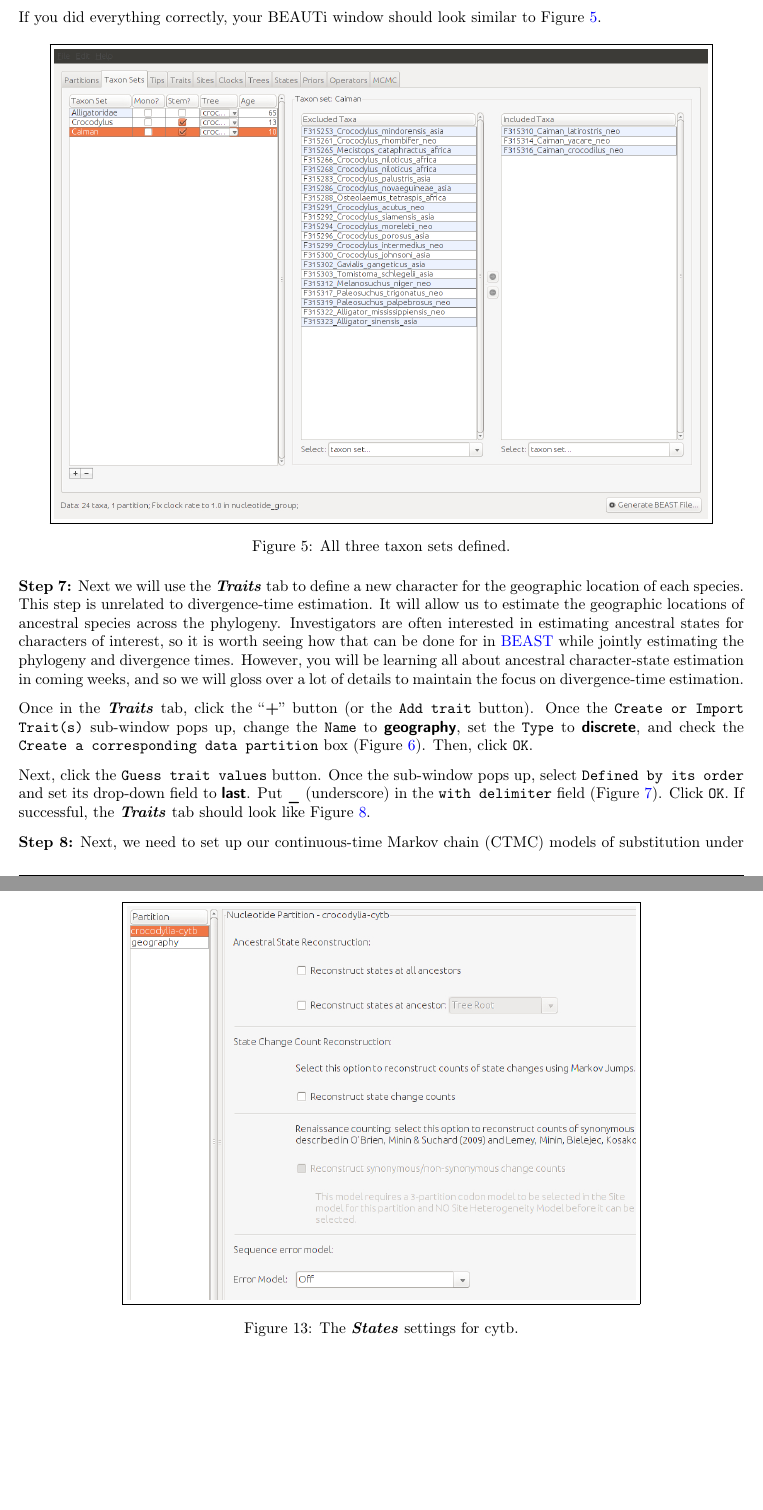
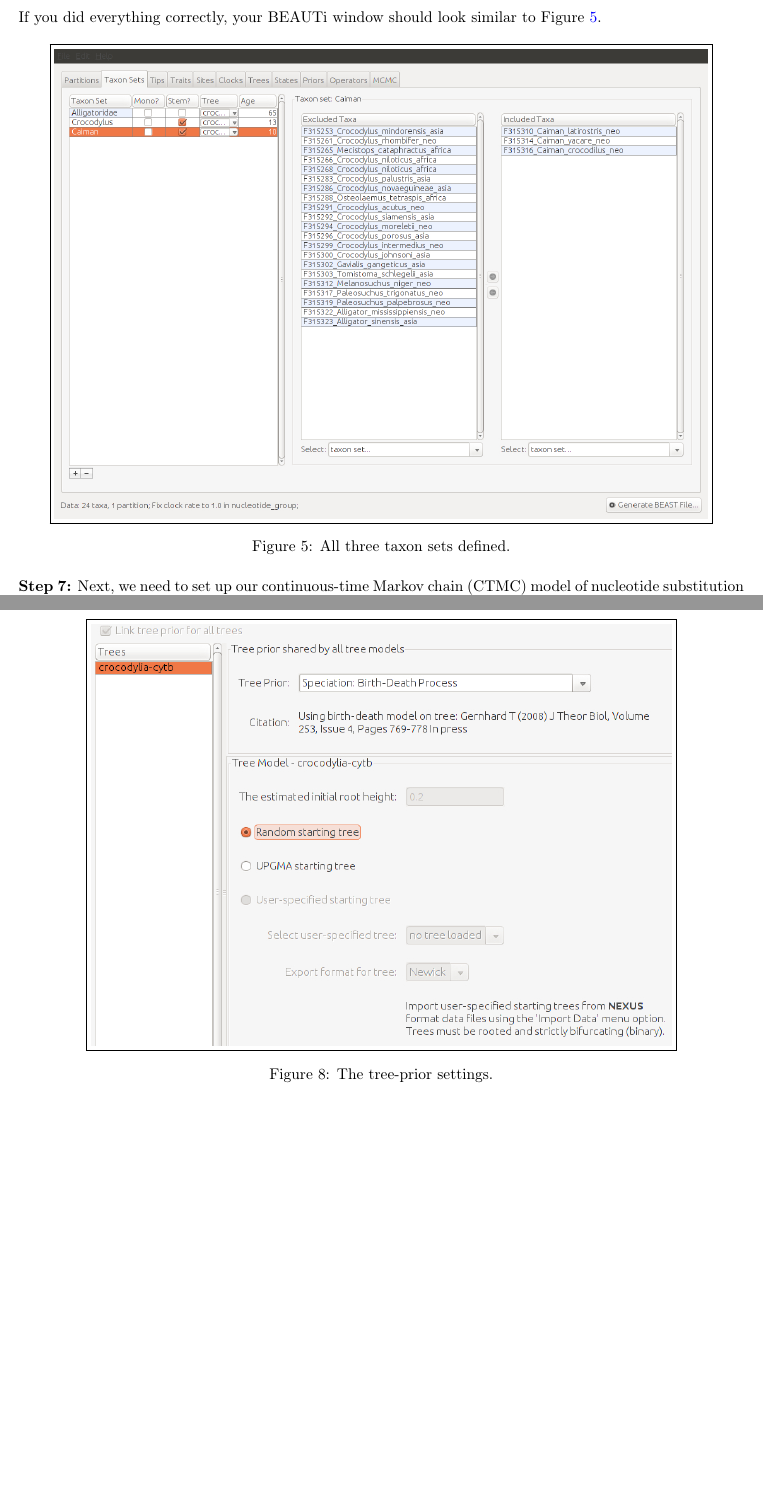
Before and after one commit to joaks1/applied-phylogenetics, a LaTeX document (div-time-estimation/lab/tutorial/div-time-tutorial.tex, which reads div-time-estimation/lab/tutorial/div-time-tutorial-steps.tex): two parts of pages 6 and 10 of 16 before the commit and two parts of pages 6 and 8 of 17 after it, joined at a grey line, cut so that both start at the same text, the shorter picture padded with empty space. Compiled offline with pdfLaTeX.

Commit message:
Working on div-time tutorial.

```diff
--- a/div-time-estimation/lab/tutorial/div-time-tutorial-steps.tex
+++ b/div-time-estimation/lab/tutorial/div-time-tutorial-steps.tex
@@ -159,59 +163,59 @@
     \end{figure}
 }
 
-\step{Define geographic traits.}{
-    Next we will use the \menutab{Traits} tab to define a new character for
-    the geographic location of each species.
-    This step is unrelated to divergence-time estimation. It will allow us to
-    estimate the geographic locations of ancestral species across the
-    phylogeny.
-    Investigators are often interested in estimating ancestral states for
-    characters of interest, so it is worth seeing how that can be done for in
-    \beast while jointly estimating the phylogeny and divergence times.
-    However, you will be learning all about ancestral character-state
-    estimation in coming weeks, and so we will gloss over a lot of details to
-    maintain the focus on divergence-time estimation.
+% \step{Define geographic traits.}{
+%     Next we will use the \menutab{Traits} tab to define a new character for
+%     the geographic location of each species.
+%     This step is unrelated to divergence-time estimation. It will allow us to
+%     estimate the geographic locations of ancestral species across the
+%     phylogeny.
+%     Investigators are often interested in estimating ancestral states for
+%     characters of interest, so it is worth seeing how that can be done for in
+%     \beast while jointly estimating the phylogeny and divergence times.
+%     However, you will be learning all about ancestral character-state
+%     estimation in coming weeks, and so we will gloss over a lot of details to
+%     maintain the focus on divergence-time estimation.
 
-    Once in the \menutab{Traits} tab, click the \plusbutton button (or the
-    \field{Add trait} button). Once the \field{Create or Import Trait(s)}
-    sub-window pops up, change the \field{Name} to \fieldvalue{geography}, set
-    the \field{Type} to \fieldvalue{discrete}, and check the \field{Create a
-    corresponding data partition} box
-    (Figure~\ref{fig:beautiCreateTraitSubWindow}). Then, click \field{OK}.
+%     Once in the \menutab{Traits} tab, click the \plusbutton button (or the
+%     \field{Add trait} button). Once the \field{Create or Import Trait(s)}
+%     sub-window pops up, change the \field{Name} to \fieldvalue{geography}, set
+%     the \field{Type} to \fieldvalue{discrete}, and check the \field{Create a
+%     corresponding data partition} box
+%     (Figure~\ref{fig:beautiCreateTraitSubWindow}). Then, click \field{OK}.
 
-    \begin{figure}[htbp]
-        \centering
-        \fbox{\includegraphics[width=0.4\textwidth]{../screenshots/beauti-create-trait-subwindow.jpg}}
-        \caption{Creating a new trait.}
-        \label{fig:beautiCreateTraitSubWindow}
-    \end{figure}
+%     \begin{figure}[htbp]
+%         \centering
+%         \fbox{\includegraphics[width=0.4\textwidth]{../screenshots/beauti-create-trait-subwindow.jpg}}
+%         \caption{Creating a new trait.}
+%         \label{fig:beautiCreateTraitSubWindow}
+%     \end{figure}
 
-    Next, click the \field{Guess trait values} button.  Once the sub-window
-    pops up, select \field{Defined by its order} and set its drop-down field to
-    \fieldvalue{last}. Put \fieldvalue{\_} (underscore) in the \field{with
-    delimiter} field (Figure~\ref{fig:beautiGuessTraitSubWindow}). Click
-    \field{OK}.
-    If successful, the \menutab{Traits} tab should look like
-    Figure~\ref{fig:beautiTraits}.
+%     Next, click the \field{Guess trait values} button.  Once the sub-window
+%     pops up, select \field{Defined by its order} and set its drop-down field to
+%     \fieldvalue{last}. Put \fieldvalue{\_} (underscore) in the \field{with
+%     delimiter} field (Figure~\ref{fig:beautiGuessTraitSubWindow}). Click
+%     \field{OK}.
+%     If successful, the \menutab{Traits} tab should look like
+%     Figure~\ref{fig:beautiTraits}.
 
-    \begin{figure}[htbp]
-        \centering
-        \fbox{\includegraphics[width=0.5\textwidth]{../screenshots/beauti-guess-trait-subwindow.jpg}}
-        \caption{\field{Guess trait} options.}
-        \label{fig:beautiGuessTraitSubWindow}
-    \end{figure}
+%     \begin{figure}[htbp]
+%         \centering
+%         \fbox{\includegraphics[width=0.5\textwidth]{../screenshots/beauti-guess-trait-subwindow.jpg}}
+%         \caption{\field{Guess trait} options.}
+%         \label{fig:beautiGuessTraitSubWindow}
+%     \end{figure}
 
-    \begin{figure}[htbp]
-        \centering
-        \fbox{\includegraphics[width=0.8\textwidth]{../screenshots/beauti-traits.jpg}}
-        \caption{Geographic traits successfully defined.}
-        \label{fig:beautiTraits}
-    \end{figure}
-}
+%     \begin{figure}[htbp]
+%         \centering
+%         \fbox{\includegraphics[width=0.8\textwidth]{../screenshots/beauti-traits.jpg}}
+%         \caption{Geographic traits successfully defined.}
+%         \label{fig:beautiTraits}
+%     \end{figure}
+% }
 
 \step{Define Markov-chain models of substitution}{
-    Next, we need to set up our continuous-time Markov chain (CTMC) models
-    of substitution under the \menutab{Sites} tab.
+    Next, we need to set up our continuous-time Markov chain (CTMC) model
+    of nucleotide substitution under the \menutab{Sites} tab.
     Once in the \menutab{Sites} tab, and with \fieldvalue{crocodylia-cytb} selected
     in the left \field{Substitution Model} window, select the following options:
     \begin{compactdesc}
@@ -226,22 +230,22 @@
 
     \begin{figure}[htbp]
         \centering
-        \fbox{\includegraphics[width=0.8\textwidth]{../screenshots/beauti-cytb-model.jpg}}
+        \fbox{\includegraphics[width=0.8\textwidth]{../screenshots/beauti-cytb-model-no-geo.jpg}}
         \caption{The CTMC model of nucleotide substitution for cytb.}
         \label{fig:beautiCytbModel}
     \end{figure}
 
-    Next, select \fieldvalue{geography} in the left \field{Substitution Model}
-    window, and select \fieldvalue{Asymmetric substitution model} for the
-    \field{Discrete Trait Substitution Model} drop-down option. Check the box
-    for \field{Infer social network with BSSVS} (Figure~\ref{fig:beautiGeoModel}).
+    % Next, select \fieldvalue{geography} in the left \field{Substitution Model}
+    % window, and select \fieldvalue{Asymmetric substitution model} for the
+    % \field{Discrete Trait Substitution Model} drop-down option. Check the box
+    % for \field{Infer social network with BSSVS} (Figure~\ref{fig:beautiGeoModel}).
 
-    \begin{figure}[htbp]
-        \centering
-        \fbox{\includegraphics[width=0.8\textwidth]{../screenshots/beauti-geo-model.jpg}}
-        \caption{The CTMC model for the geographic character.}
-        \label{fig:beautiGeoModel}
-    \end{figure}
+    % \begin{figure}[htbp]
+    %     \centering
+    %     \fbox{\includegraphics[width=0.8\textwidth]{../screenshots/beauti-geo-model.jpg}}
+    %     \caption{The CTMC model for the geographic character.}
+    %     \label{fig:beautiGeoModel}
+    % \end{figure}
 }
 
 \step{Define clock models.}{
@@ -306,28 +310,28 @@
     assume the tips of the tree are gene copies within a population.
 }
 
-\step{Set the \field{States} options.}{
-    Move to the \menutab{States} tab.
-    With the \fieldvalue{crocodylia-cytb} \field{Partition} selected in the
-    left column, leave all of the settings unchecked and the \field{Error
-    Model} \fieldvalue{Off} (Figure~\ref{fig:beautiCytbStates}).
-    Next, select the \fieldvalue{geography} \field{Partition} in the left column,
-    check the \field{Reconstruct states at all ancestors} box, and leave all other
-    options unchecked (Figure~\ref{fig:beautiGeoStates}).
+% \step{Set the \field{States} options.}{
+%     Move to the \menutab{States} tab.
+%     With the \fieldvalue{crocodylia-cytb} \field{Partition} selected in the
+%     left column, leave all of the settings unchecked and the \field{Error
+%     Model} \fieldvalue{Off} (Figure~\ref{fig:beautiCytbStates}).
+%     Next, select the \fieldvalue{geography} \field{Partition} in the left column,
+%     check the \field{Reconstruct states at all ancestors} box, and leave all other
+%     options unchecked (Figure~\ref{fig:beautiGeoStates}).
 
-    \begin{figure}[htbp]
-        \centering
-        \fbox{\includegraphics[width=0.7\textwidth]{../screenshots/beauti-cytb-states.jpg}}
-        \caption{The \menutab{States} settings for cytb.}
-        \label{fig:beautiCytbStates}
-    \end{figure}
-    \begin{figure}[htbp]
-        \centering
-        \fbox{\includegraphics[width=0.5\textwidth]{../screenshots/beauti-geo-states.jpg}}
-        \caption{The \menutab{States} settings for geography.}
-        \label{fig:beautiGeoStates}
-    \end{figure}
-}
+%     \begin{figure}[htbp]
+%         \centering
+%         \fbox{\includegraphics[width=0.7\textwidth]{../screenshots/beauti-cytb-states.jpg}}
+%         \caption{The \menutab{States} settings for cytb.}
+%         \label{fig:beautiCytbStates}
+%     \end{figure}
+%     \begin{figure}[htbp]
+%         \centering
+%         \fbox{\includegraphics[width=0.5\textwidth]{../screenshots/beauti-geo-states.jpg}}
+%         \caption{The \menutab{States} settings for geography.}
+%         \label{fig:beautiGeoStates}
+%     \end{figure}
+% }
 
 \step{Select priors for parameters.}{
     Move to the \menutab{Priors} tab.
@@ -376,7 +380,8 @@
     \end{figure}
 
     Next, click on the \field{Prior} column for the
-    \fieldvalue{crocodylia-cytb.ucld.mean} parameter.
+    % \fieldvalue{crocodylia-cytb.ucld.mean} parameter.
+    \fieldvalue{ucld.mean} parameter.
     This parameter controls the mean of the log-normal distribution from which
     the rates of each branch of the tree are drawn.
     Because we will be using fossils to calibrate the overall rate of substitution,
@@ -385,6 +390,7 @@
     and specify \fieldvalue{0.05} for the \field{Mean}
     (Figure~\ref{fig:beautiPriorsUcldMean}).
     Because we will be specifying node-age priors in units of millions of
-    years, the mean of 0.05 for prior on \fieldvalue{crocodylia-cytb.ucld.mean}
+    % years, the mean of 0.05 for prior on \fieldvalue{crocodylia-cytb.ucld.mean}
+    years, the mean of 0.05 for prior on \fieldvalue{ucld.mean}
     translates to a mean rate of 5\% per million years.
 
@@ -423,7 +429,8 @@
     \begin{figure}[htbp]
         \centering
         \begin{subfigure}[b]{0.3\textwidth}
-            \includegraphics[width=\textwidth]{../screenshots/beauti-prior-ucldmean.jpg}
-            \caption{crocodylia-cytb.ucld.mean.}
+            \includegraphics[width=\textwidth]{../screenshots/beauti-prior-ucldmean-no-geo.jpg}
+            % \caption{crocodylia-cytb.ucld.mean.}
+            \caption{ucld.mean.}
             \label{fig:beautiPriorsUcldMean}
         \end{subfigure}
@@ -436,3 +442,4 @@
+        \begin{subfigure}[b]{0.325\textwidth}
             \includegraphics[width=\textwidth]{../screenshots/beauti-prior-birthrate.jpg}
             \caption{birthDeath.meanGrowthRate.}
             \label{fig:beautiPriorsBirthRate}
@@ -440,6 +447,8 @@
         \caption{Priors for clock rates and diversification rate.}
         \label{fig:beautiPriorsClocks}
     \end{figure}
+
+    \todo{We will assign you to groups for different priors on the \fieldvalue{ucld.stdev}.}
 }
 
 \step{Select priors for node ages!}{
--- a/div-time-estimation/lab/tutorial/div-time-tutorial.tex
+++ b/div-time-estimation/lab/tutorial/div-time-tutorial.tex
@@ -59,6 +59,8 @@
 \newcommand{\taxonset}[1]{{\bfseries\sffamily #1}\xspace}
 \newcommand{\field}[1]{\texttt{#1}\xspace}
 \newcommand{\fieldvalue}[1]{{\bfseries\sffamily #1}\xspace}
+\newcommand{\questionfont}[1]{{\bfseries\sffamily\textit{#1}}\xspace}
+\newcommand{\question}[1]{{\questionfont{#1}\\\vspace{2cm}}\xspace}
 
 
 \begin{document}
```
Also changed, not shown: div-time-estimation/lab/screenshots/beast.jpg (added), div-time-estimation/lab/screenshots/beauti-clocks-no-geo.jpg (added), div-time-estimation/lab/screenshots/beauti-cytb-model-no-geo.jpg (added), div-time-estimation/lab/screenshots/beauti-mcmc.jpg (added), div-time-estimation/lab/screenshots/beauti-prior-ucldmean-no-geo.jpg (added), div-time-estimation/lab/screenshots/beauti-priors.jpg (added), div-time-estimation/lab/tutorial/div-time-tutorial-steps.tex (133 more changed lines), div-time-estimation/lab/tutorial/div-time-tutorial.tex (24 more changed lines).
